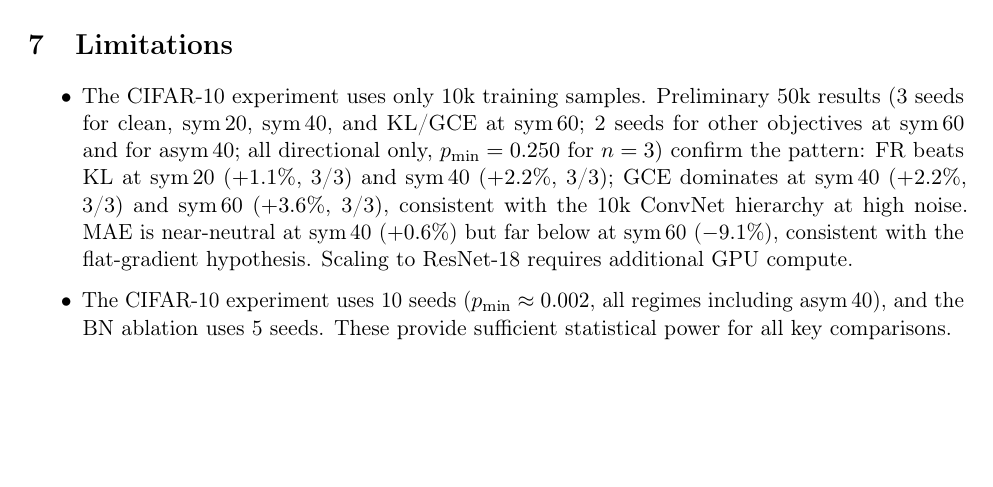
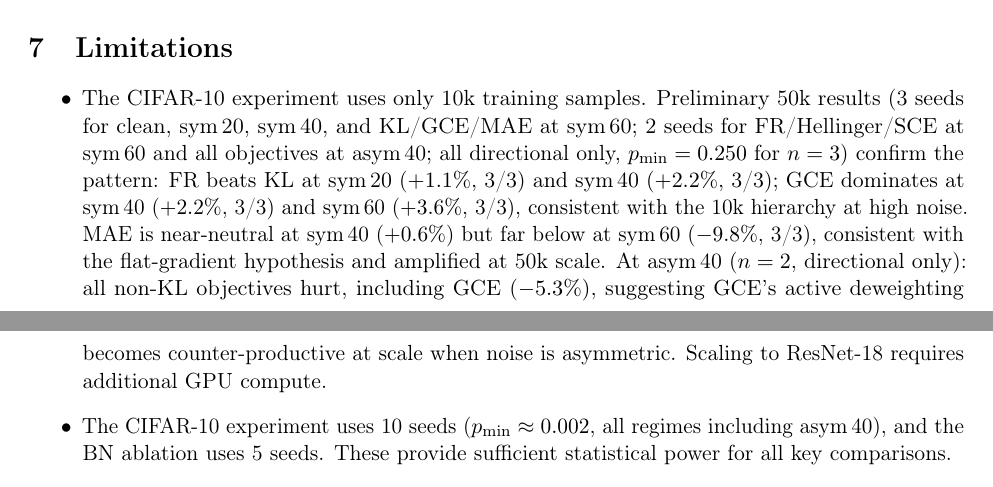
Before and after one commit to mbottoni/fisher-rao-ml, a LaTeX paper (reports/fr_noisy_labels.tex): part of page 17 of 21 before the commit and two parts of pages 17 and 18 of 21 after it, the two joined at a grey line, cut so that both start at the same text, the shorter picture padded with empty space. Compiled offline with pdfLaTeX.

Commit message:
fr_noisy_labels: update Limitations with latest 50k numbers
MAE sym_60 now 3 seeds (-9.8% vs KL). Asym_40 at 50k: all non-KL hurt,
GCE worst (-5.3%) — notable that GCE's active deweighting is counter-productive
at asym_40 at 50k scale. SCE sym_60 (2 seeds, 83.62%) directional improvement
noted. Updates directional note to correctly list KL/GCE/MAE at 3 seeds for sym_60.

```diff
--- a/reports/fr_noisy_labels.tex
+++ b/reports/fr_noisy_labels.tex
@@ -1105,14 +1105,17 @@ symmetric/asymmetric label noise model of \citet{ghosh2017robust}.
 
 \begin{itemize}
   \item The CIFAR-10 experiment uses only 10k training samples. Preliminary 50k
-    results (3 seeds for clean, sym\,20, sym\,40, and KL/GCE at sym\,60;
-    2 seeds for other objectives at sym\,60 and for asym\,40;
+    results (3 seeds for clean, sym\,20, sym\,40, and KL/GCE/MAE at sym\,60;
+    2 seeds for FR/Hellinger/SCE at sym\,60 and all objectives at asym\,40;
     all directional only, $p_{\min}=0.250$ for $n=3$) confirm the pattern:
     FR beats KL at sym\,20 ($+1.1\%$, 3/3) and sym\,40 ($+2.2\%$, 3/3);
     GCE dominates at sym\,40 ($+2.2\%$, 3/3) and sym\,60 ($+3.6\%$, 3/3),
-    consistent with the 10k ConvNet hierarchy at high noise.
-    MAE is near-neutral at sym\,40 ($+0.6\%$) but far below at sym\,60 ($-9.1\%$),
-    consistent with the flat-gradient hypothesis.
+    consistent with the 10k hierarchy at high noise.
+    MAE is near-neutral at sym\,40 ($+0.6\%$) but far below at sym\,60 ($-9.8\%$, 3/3),
+    consistent with the flat-gradient hypothesis and amplified at 50k scale.
+    At asym\,40 ($n=2$, directional only): all non-KL objectives hurt, including
+    GCE ($-5.3\%$), suggesting GCE's active deweighting becomes counter-productive at scale
+    when noise is asymmetric.
     Scaling to ResNet-18 requires additional GPU compute.
   \item The CIFAR-10 experiment uses 10 seeds ($p_{\min}\approx0.002$, all regimes
     including asym\,40), and the BN ablation uses 5 seeds. These provide sufficient
```
